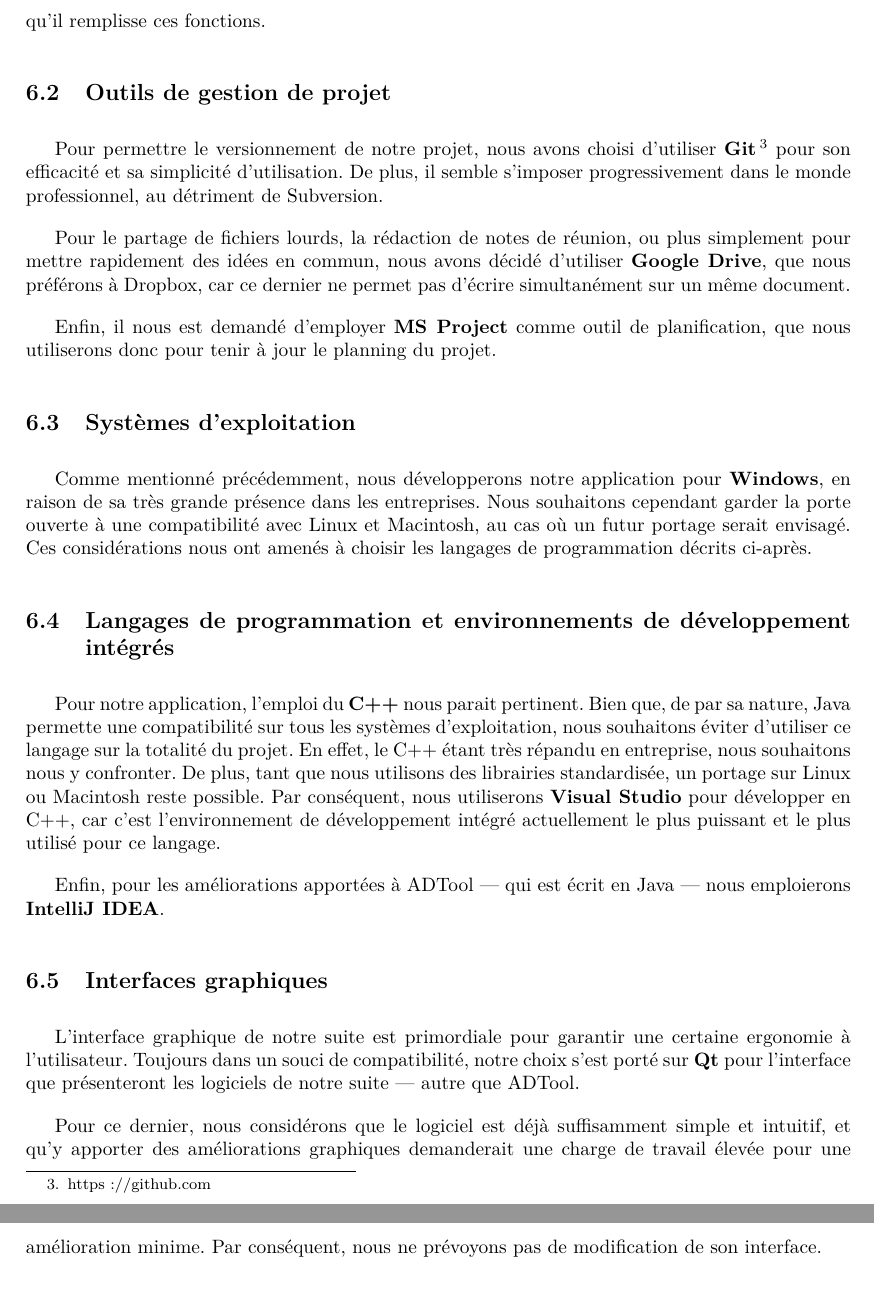
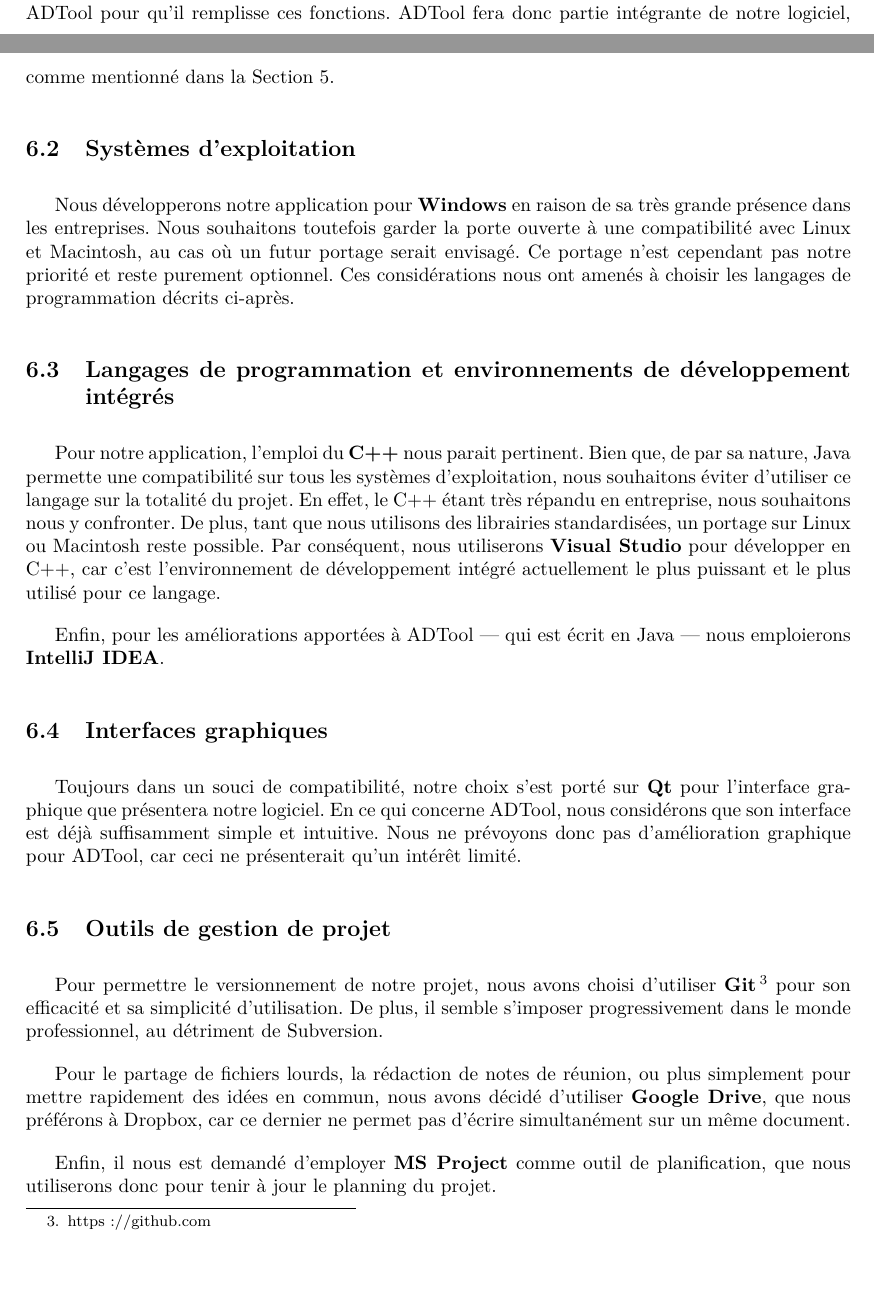
Before and after one commit to HKervadec/korrigolo, a LaTeX document (reports/1 - preetude/main.tex, which reads reports/1 - preetude/input/outils.tex): two parts of pages 15 and 16 of 22 before the commit and two parts of pages 14 and 15 of 22 after it, joined at a grey line, cut at the place of the change, the shorter picture padded with empty space. Compiled offline with pdfLaTeX.

Commit message:
minor changes on Tools section

```diff
--- a/reports/1 - preetude/input/outils.tex
+++ b/reports/1 - preetude/input/outils.tex
@@ -4,25 +4,23 @@
 		Nous avons choisis d'employer des outils répondant au mieux à notre cahier des charges tout en s'intégrant bien à notre formation.  Ces différents outils sont décrits ci-après.
 
     \subsection{ADTool}
-    	Comme mentionné dans la section \ref{sec:cahier}, ADTool fera partie intégrante de notre logiciel. En effet, ADTool est libre et son développement a nécessité un travail conséquent. Il est donc pertinent de ne pas développer notre propre éditeur et afficheur d'ADTrees, mais plutôt d'utiliser ADTool pour qu'il remplisse ces fonctions.
+    	ADTool est un logiciel libre et son développement a nécessité un travail conséquent. Il est donc pertinent de ne pas développer notre propre éditeur et afficheur d'ADTrees, mais plutôt d'utiliser ADTool pour qu'il remplisse ces fonctions. ADTool fera donc partie intégrante de notre logiciel, comme mentionné dans la Section \ref{sec:cahier}.
 
+	\subsection{Systèmes d'exploitation}
+% check if hoel wrote about windoze
+	   Nous développerons notre application pour {\bf Windows} en raison de sa très grande présence dans les entreprises. Nous souhaitons toutefois garder la porte ouverte à une compatibilité avec Linux et Macintosh, au cas où un futur portage serait envisagé. Ce portage n'est cependant pas notre priorité et reste purement optionnel. Ces considérations nous ont amenés à choisir les langages de programmation décrits ci-après.
 
-    \subsection{Outils de gestion de projet}
+    \subsection{Langages de programmation et environnements de développement intégrés}
+        Pour notre application, l'emploi du {\bf C++} nous parait pertinent. Bien que, de par sa nature, Java permette une compatibilité sur tous les systèmes d'exploitation, nous souhaitons éviter d'utiliser ce langage sur la totalité du projet. En effet, le C++ étant très répandu en entreprise, nous souhaitons nous y confronter. De plus, tant que nous utilisons des librairies standardisées, un portage sur Linux ou Macintosh reste possible. Par conséquent, nous utiliserons {\bf Visual Studio} pour développer en C++, car c'est l'environnement de développement intégré actuellement le plus puissant et le plus utilisé pour ce langage.
+
+        Enfin, pour les améliorations apportées à ADTool --- qui est écrit en Java --- nous emploierons {\bf IntelliJ IDEA}.
+
+    \subsection{Interfaces graphiques}
+        Toujours dans un souci de compatibilité, notre choix s'est porté sur {\bf Qt} pour l'interface graphique que présentera notre logiciel. En ce qui concerne ADTool, nous considérons que son interface est déjà suffisamment simple et intuitive. Nous ne prévoyons donc pas d'amélioration graphique pour ADTool, car ceci ne présenterait qu'un intérêt limité.
+
+	\subsection{Outils de gestion de projet}
         Pour permettre le versionnement de notre projet, nous avons choisi d'utiliser {\bf Git} \footnote{https://github.com} pour son efficacité et sa simplicité d'utilisation. De plus, il semble s'imposer progressivement dans le monde professionnel, au détriment de Subversion.
 
         Pour le partage de fichiers lourds, la rédaction de notes de réunion, ou plus simplement pour mettre rapidement des idées en commun, nous avons décidé d'utiliser {\bf Google Drive}, que nous préférons à Dropbox, car ce dernier ne permet pas d'écrire simultanément sur un même document.
 
         Enfin, il nous est demandé d'employer {\bf MS Project} comme outil de planification, que nous utiliserons donc pour tenir à jour le planning du projet.
-
-	\subsection{Systèmes d'exploitation}
-	   Comme mentionné précédemment, nous développerons notre application pour {\bf Windows}, en raison de sa très grande présence dans les entreprises. Nous souhaitons cependant garder la porte ouverte à une compatibilité avec Linux et Macintosh, au cas où un futur portage serait envisagé. Ces considérations nous ont amenés à choisir les langages de programmation décrits ci-après.
-
-    \subsection{Langages de programmation et environnements de développement intégrés}
-        Pour notre application, l'emploi du {\bf C++} nous parait pertinent. Bien que, de par sa nature, Java permette une compatibilité sur tous les systèmes d'exploitation, nous souhaitons éviter d'utiliser ce langage sur la totalité du projet. En effet, le C++ étant très répandu en entreprise, nous souhaitons nous y confronter. De plus, tant que nous utilisons des librairies standardisée, un portage sur Linux ou Macintosh reste possible. Par conséquent, nous utiliserons {\bf Visual Studio} pour développer en C++, car c'est l'environnement de développement intégré actuellement le plus puissant et le plus utilisé  pour ce langage.
-
-        Enfin, pour les améliorations apportées à ADTool --- qui est écrit en Java --- nous emploierons {\bf IntelliJ IDEA}.
-
-    \subsection{Interfaces graphiques}
-        L'interface graphique de notre suite est primordiale pour garantir une certaine ergonomie à l'utilisateur. Toujours dans un souci de compatibilité, notre choix s'est porté sur {\bf Qt} pour l'interface que présenteront les logiciels de notre suite --- autre que ADTool.
-
-        Pour ce dernier, nous considérons que le logiciel est déjà suffisamment simple et intuitif, et qu'y apporter des améliorations graphiques demanderait une charge de travail élevée pour une amélioration minime. Par conséquent, nous ne prévoyons pas de modification de son interface.
```
